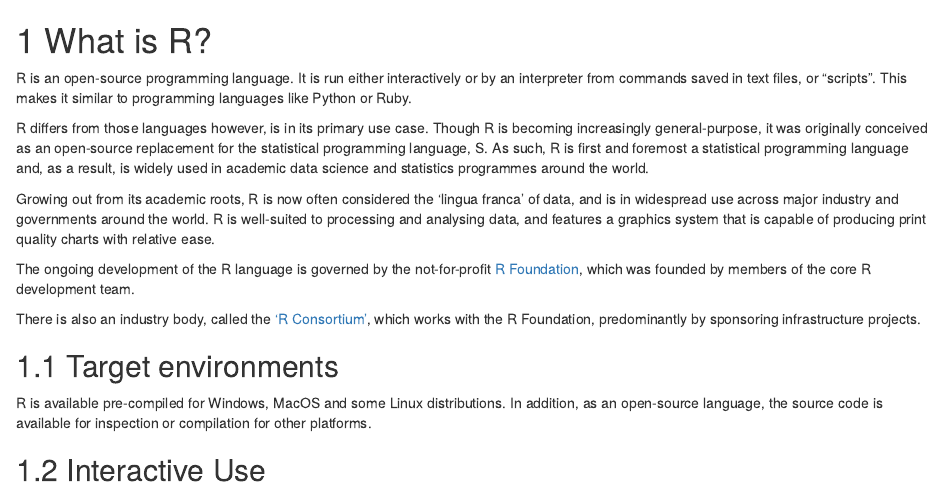
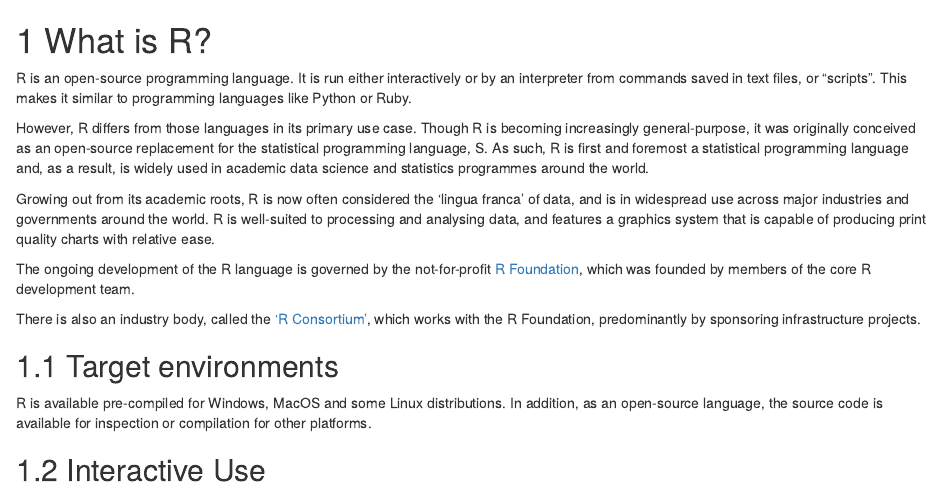
Before and after one commit to sellorm/field-guide-to-the-r-ecosystem, an R Markdown document (02-what-is-r.Rmd): the page in a window 1100 px wide, from its top. Rendered offline with R 4.5, knitr and Pandoc, with nearby package versions; drawn as R Markdown's standard HTML page in place of the format the file asks for.

Commit message:
Update 02-what-is-r.Rmd

```diff
--- a/02-what-is-r.Rmd
+++ b/02-what-is-r.Rmd
@@ -2,9 +2,9 @@
 
 R is an open-source programming language. It is run either interactively or by an interpreter from commands saved in text files, or “scripts”. This makes it similar to programming languages like Python or Ruby.
 
-R differs from those languages however, is in its primary use case. Though R is becoming increasingly general-purpose, it was originally conceived as an open-source replacement for the statistical programming language, S. As such, R is first and foremost a statistical programming language and, as a result, is widely used in academic data science and statistics programmes around the world.
+However, R differs from those languages in its primary use case. Though R is becoming increasingly general-purpose, it was originally conceived as an open-source replacement for the statistical programming language, S. As such, R is first and foremost a statistical programming language and, as a result, is widely used in academic data science and statistics programmes around the world.
 
-Growing out from its academic roots, R is now often considered the ‘lingua franca’ of data, and is in widespread use across major industry and governments around the world. R is well-suited to processing and analysing data, and features a graphics system that is capable of producing print quality charts with relative ease.
+Growing out from its academic roots, R is now often considered the ‘lingua franca’ of data, and is in widespread use across major industries and governments around the world. R is well-suited to processing and analysing data, and features a graphics system that is capable of producing print quality charts with relative ease.
 
 The ongoing development of the R language is governed by the not-for-profit [R Foundation](https://www.r-project.org/foundation/), which was founded by members of the core R development team.
 
```
